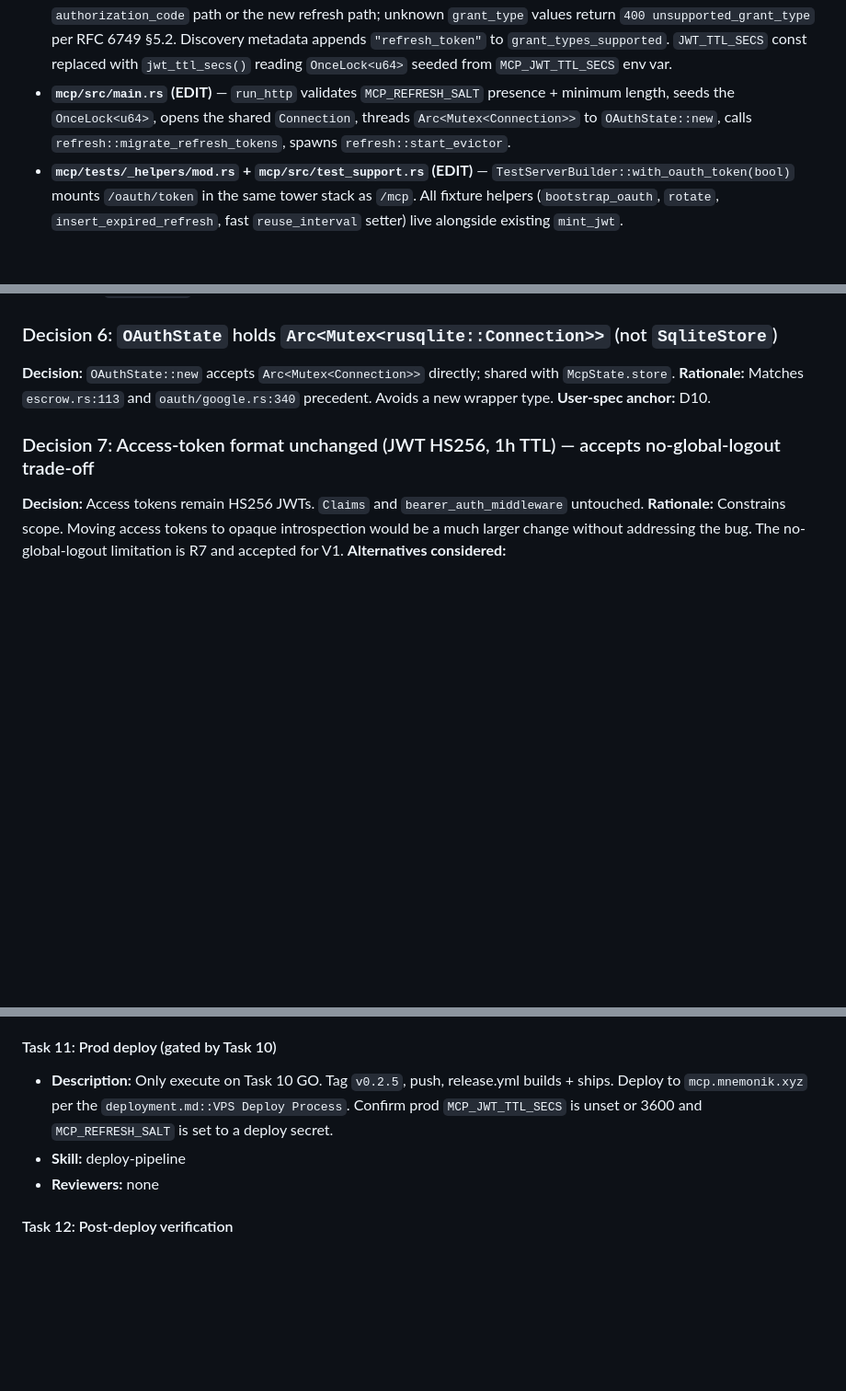
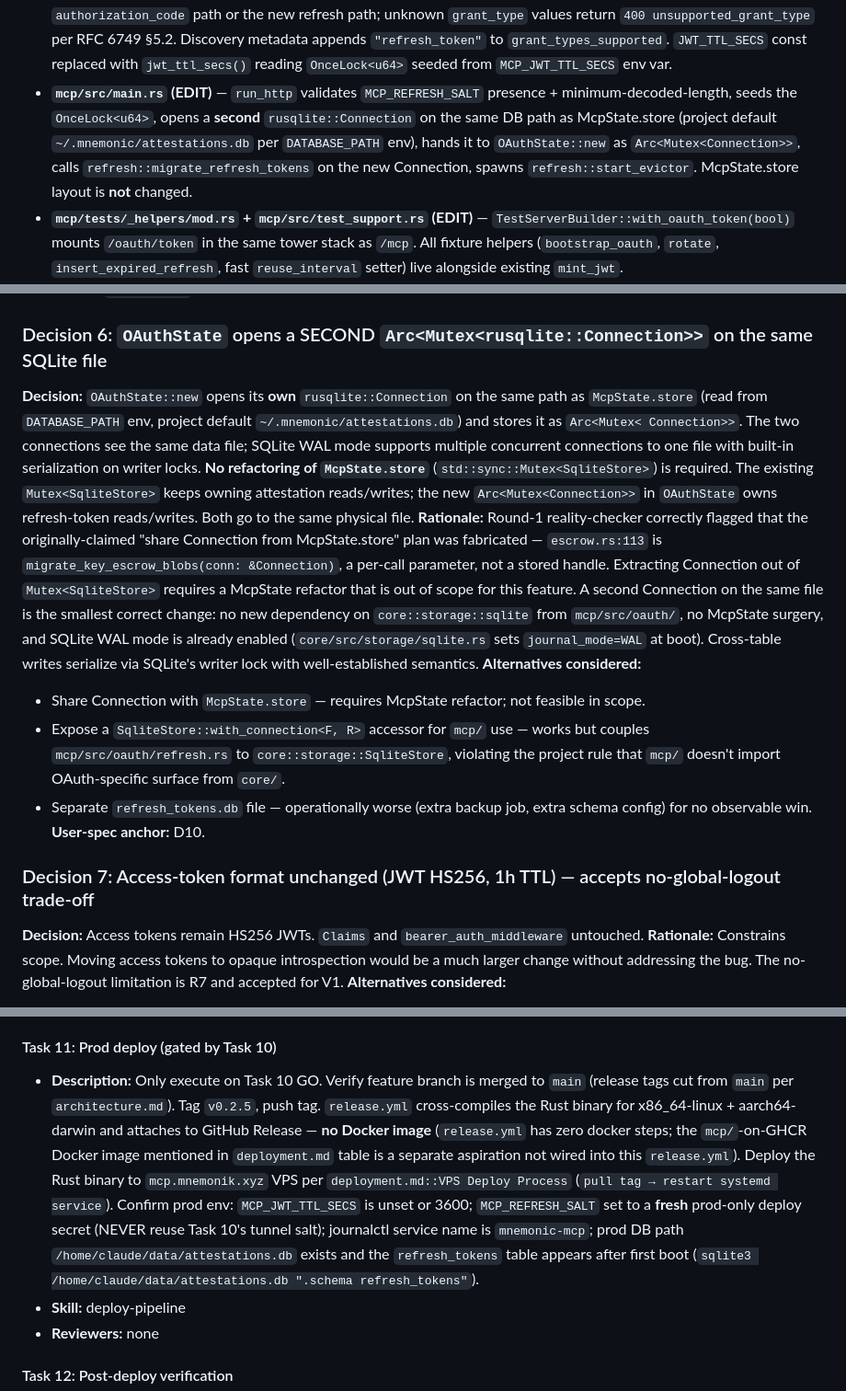
Before and after one commit to mnemonik-xyz/monorepo, a Markdown page: work/refresh-token-rotation/tech-spec.md, 3 parts joined by grey strips. Shown at 92% size. GitHub-like rendering; blank space fills up the shorter version.

Commit message:
fix(techspec): correct D6 Connection precedent (open second Connection on same SQLite file)
Reality-checker round-1 task-decomposition found tech-spec D6
fabricated a precedent: claim was 'OAuthState shares Arc<Mutex<Connection>>
with McpState.store, matching escrow.rs:113 pattern'. Actual
escrow.rs:113 is migrate_key_escrow_blobs(conn: &Connection) — a per-call
parameter, not a stored handle. McpState.store today is
std::sync::Mutex<SqliteStore>; extracting Connection out requires a
McpState refactor that is out of scope.

Cleanest fix: OAuthState opens its OWN rusqlite::Connection on the
SAME SQLite file path as McpState.store. WAL mode supports multiple
concurrent connections; SQLite serializes writers via its own lock.
No McpState surgery required. No core/storage/sqlite changes required.

Also updates Shared Resources table + Architecture 'What we're
building/modifying' section to match the second-Connection model.

Co-Authored-By: Claude Opus 4.7 (1M context) <noreply@anthropic.com>

```diff
--- a/work/refresh-token-rotation/tech-spec.md
+++ b/work/refresh-token-rotation/tech-spec.md
@@ -56,10 +56,12 @@ revert-the-tag with no data migration to undo.
   `jwt_ttl_secs()` reading `OnceLock<u64>` seeded from
   `MCP_JWT_TTL_SECS` env var.
 - **`mcp/src/main.rs` (EDIT)** — `run_http` validates `MCP_REFRESH_SALT`
-  presence + minimum length, seeds the `OnceLock<u64>`, opens the shared
-  `Connection`, threads `Arc<Mutex<Connection>>` to `OAuthState::new`,
-  calls `refresh::migrate_refresh_tokens`, spawns
-  `refresh::start_evictor`.
+  presence + minimum-decoded-length, seeds the `OnceLock<u64>`, opens a
+  **second** `rusqlite::Connection` on the same DB path as McpState.store
+  (project default `~/.mnemonic/attestations.db` per `DATABASE_PATH` env),
+  hands it to `OAuthState::new` as `Arc<Mutex<Connection>>`, calls
+  `refresh::migrate_refresh_tokens` on the new Connection, spawns
+  `refresh::start_evictor`. McpState.store layout is **not** changed.
 - **`mcp/tests/_helpers/mod.rs` + `mcp/src/test_support.rs` (EDIT)** —
   `TestServerBuilder::with_oauth_token(bool)` mounts `/oauth/token` in
   the same tower stack as `/mcp`. All fixture helpers
@@ -243,11 +245,37 @@ family-revoke.
   already gives us via the writer lock.
 **User-spec anchor:** `[TECHNICAL]` — required for AC12 under D2 hash-at-rest.
 
-### Decision 6: `OAuthState` holds `Arc<Mutex<rusqlite::Connection>>` (not `SqliteStore`)
-**Decision:** `OAuthState::new` accepts `Arc<Mutex<Connection>>` directly;
-shared with `McpState.store`.
-**Rationale:** Matches `escrow.rs:113` and `oauth/google.rs:340` precedent.
-Avoids a new wrapper type.
+### Decision 6: `OAuthState` opens a SECOND `Arc<Mutex<rusqlite::Connection>>` on the same SQLite file
+**Decision:** `OAuthState::new` opens its **own** `rusqlite::Connection` on
+the same path as `McpState.store` (read from `DATABASE_PATH` env, project
+default `~/.mnemonic/attestations.db`) and stores it as `Arc<Mutex<
+Connection>>`. The two connections see the same data file; SQLite WAL
+mode supports multiple concurrent connections to one file with built-in
+serialization on writer locks. **No refactoring of `McpState.store`**
+(`std::sync::Mutex<SqliteStore>`) is required. The existing
+`Mutex<SqliteStore>` keeps owning attestation reads/writes; the new
+`Arc<Mutex<Connection>>` in `OAuthState` owns refresh-token
+reads/writes. Both go to the same physical file.
+**Rationale:** Round-1 reality-checker correctly flagged that the
+originally-claimed "share Connection from McpState.store" plan was
+fabricated — `escrow.rs:113` is `migrate_key_escrow_blobs(conn:
+&Connection)`, a per-call parameter, not a stored handle. Extracting
+Connection out of `Mutex<SqliteStore>` requires a McpState refactor
+that is out of scope for this feature. A second Connection on the same
+file is the smallest correct change: no new dependency on
+`core::storage::sqlite` from `mcp/src/oauth/`, no McpState surgery,
+and SQLite WAL mode is already enabled (`core/src/storage/sqlite.rs`
+sets `journal_mode=WAL` at boot). Cross-table writes serialize via
+SQLite's writer lock with well-established semantics.
+**Alternatives considered:**
+- Share Connection with `McpState.store` — requires McpState refactor;
+  not feasible in scope.
+- Expose a `SqliteStore::with_connection<F, R>` accessor for `mcp/`
+  use — works but couples `mcp/src/oauth/refresh.rs` to
+  `core::storage::SqliteStore`, violating the project rule that `mcp/`
+  doesn't import OAuth-specific surface from `core/`.
+- Separate `refresh_tokens.db` file — operationally worse (extra backup
+  job, extra schema config) for no observable win.
 **User-spec anchor:** D10.
 
 ### Decision 7: Access-token format unchanged (JWT HS256, 1h TTL) — accepts no-global-logout trade-off
@@ -919,10 +947,21 @@ requires.
   dev MCP; both stay functional across 2+ JWT expiries.
 
 #### Task 11: Prod deploy (gated by Task 10)
-- **Description:** Only execute on Task 10 GO. Tag `v0.2.5`, push,
-  release.yml builds + ships. Deploy to `mcp.mnemonik.xyz` per the
-  `deployment.md::VPS Deploy Process`. Confirm prod `MCP_JWT_TTL_SECS`
-  is unset or 3600 and `MCP_REFRESH_SALT` is set to a deploy secret.
+- **Description:** Only execute on Task 10 GO. Verify feature branch is
+  merged to `main` (release tags cut from `main` per `architecture.md`).
+  Tag `v0.2.5`, push tag. `release.yml` cross-compiles the Rust binary
+  for x86_64-linux + aarch64-darwin and attaches to GitHub Release —
+  **no Docker image** (`release.yml` has zero docker steps; the
+  `mcp/`-on-GHCR Docker image mentioned in `deployment.md` table is a
+  separate aspiration not wired into this `release.yml`). Deploy the
+  Rust binary to `mcp.mnemonik.xyz` VPS per `deployment.md::VPS Deploy
+  Process` (`pull tag → restart systemd service`). Confirm prod env:
+  `MCP_JWT_TTL_SECS` is unset or 3600; `MCP_REFRESH_SALT` set to a
+  **fresh** prod-only deploy secret (NEVER reuse Task 10's tunnel
+  salt); journalctl service name is `mnemonic-mcp`; prod DB path
+  `/home/claude/data/attestations.db` exists and the
+  `refresh_tokens` table appears after first boot (`sqlite3
+  /home/claude/data/attestations.db ".schema refresh_tokens"`).
 - **Skill:** deploy-pipeline
 - **Reviewers:** none
 
```
Also changed, not shown: other parts of work/refresh-token-rotation/tech-spec.md (+1 -1 lines).
